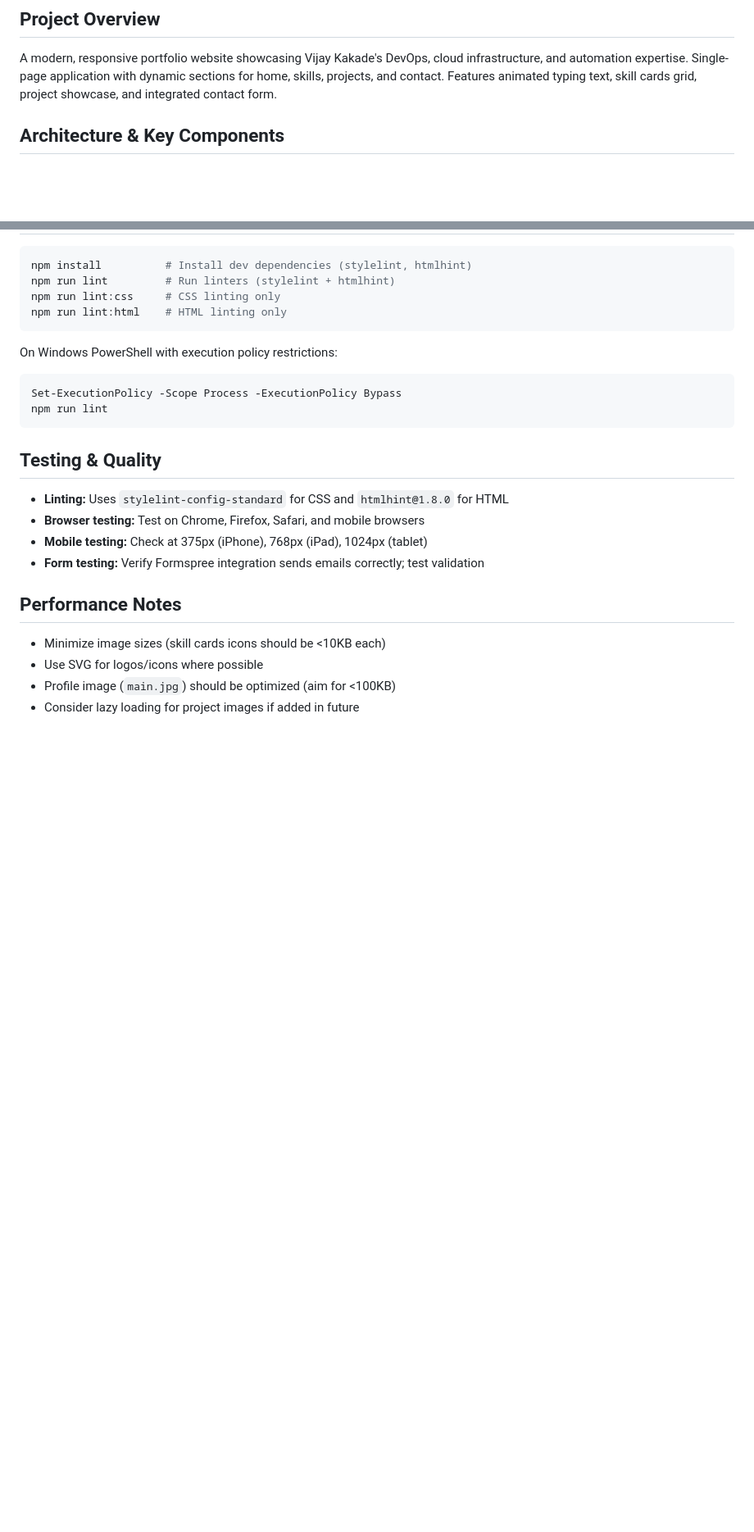
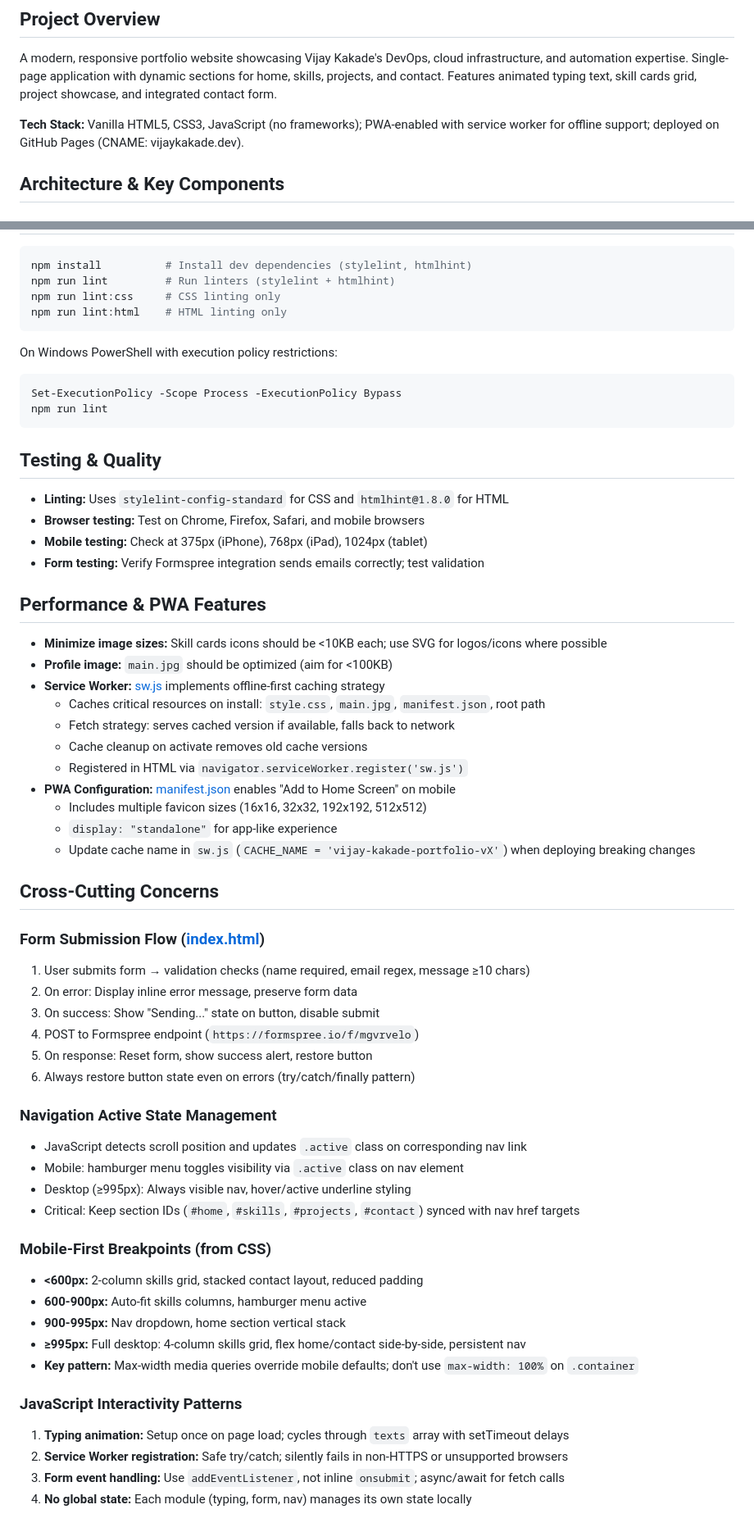
Before and after one commit to vjkakade/vijaykakade, a Markdown page: .github/copilot-instructions.md, 2 parts joined by grey strips. Shown at 82% size. GitHub-like rendering; blank space fills up the shorter version.

Commit message:
Resolution

```diff
--- a/.github/copilot-instructions.md
+++ b/.github/copilot-instructions.md
@@ -3,6 +3,8 @@
 ## Project Overview
 
 A modern, responsive portfolio website showcasing Vijay Kakade's DevOps, cloud infrastructure, and automation expertise. Single-page application with dynamic sections for home, skills, projects, and contact. Features animated typing text, skill cards grid, project showcase, and integrated contact form.
+
+**Tech Stack:** Vanilla HTML5, CSS3, JavaScript (no frameworks); PWA-enabled with service worker for offline support; deployed on GitHub Pages (CNAME: vijaykakade.dev).
 
 ## Architecture & Key Components
 
@@ -145,9 +147,49 @@ npm run lint
 - **Mobile testing:** Check at 375px (iPhone), 768px (iPad), 1024px (tablet)
 - **Form testing:** Verify Formspree integration sends emails correctly; test validation
 
-## Performance Notes
+## Performance & PWA Features
 
-- Minimize image sizes (skill cards icons should be <10KB each)
-- Use SVG for logos/icons where possible
-- Profile image (`main.jpg`) should be optimized (aim for <100KB)
-- Consider lazy loading for project images if added in future
+- **Minimize image sizes:** Skill cards icons should be <10KB each; use SVG for logos/icons where possible
+- **Profile image:** `main.jpg` should be optimized (aim for <100KB)
+- **Service Worker:** [sw.js](sw.js) implements offline-first caching strategy
+  - Caches critical resources on install: `style.css`, `main.jpg`, `manifest.json`, root path
+  - Fetch strategy: serves cached version if available, falls back to network
+  - Cache cleanup on activate removes old cache versions
+  - Registered in HTML via `navigator.serviceWorker.register('sw.js')`
+- **PWA Configuration:** [manifest.json](manifest.json) enables "Add to Home Screen" on mobile
+  - Includes multiple favicon sizes (16x16, 32x32, 192x192, 512x512)
+  - `display: "standalone"` for app-like experience
+  - Update cache name in `sw.js` (`CACHE_NAME = 'vijay-kakade-portfolio-vX'`) when deploying breaking changes
+
+## Cross-Cutting Concerns
+
+### Form Submission Flow ([index.html](index.html#L300-L365))
+
+1. User submits form → validation checks (name required, email regex, message ≥10 chars)
+2. On error: Display inline error message, preserve form data
+3. On success: Show "Sending..." state on button, disable submit
+4. POST to Formspree endpoint (`https://formspree.io/f/mgvrvelo`)
+5. On response: Reset form, show success alert, restore button
+6. Always restore button state even on errors (try/catch/finally pattern)
+
+### Navigation Active State Management
+
+- JavaScript detects scroll position and updates `.active` class on corresponding nav link
+- Mobile: hamburger menu toggles visibility via `.active` class on nav element
+- Desktop (≥995px): Always visible nav, hover/active underline styling
+- Critical: Keep section IDs (`#home`, `#skills`, `#projects`, `#contact`) synced with nav href targets
+
+### Mobile-First Breakpoints (from CSS)
+
+- **<600px:** 2-column skills grid, stacked contact layout, reduced padding
+- **600-900px:** Auto-fit skills columns, hamburger menu active
+- **900-995px:** Nav dropdown, home section vertical stack
+- **≥995px:** Full desktop: 4-column skills grid, flex home/contact side-by-side, persistent nav
+- **Key pattern:** Max-width media queries override mobile defaults; don't use `max-width: 100%` on `.container`
+
+### JavaScript Interactivity Patterns
+
+1. **Typing animation:** Setup once on page load; cycles through `texts` array with setTimeout delays
+2. **Service Worker registration:** Safe try/catch; silently fails in non-HTTPS or unsupported browsers
+3. **Form event handling:** Use `addEventListener`, not inline `onsubmit`; async/await for fetch calls
+4. **No global state:** Each module (typing, form, nav) manages its own state locally
```
